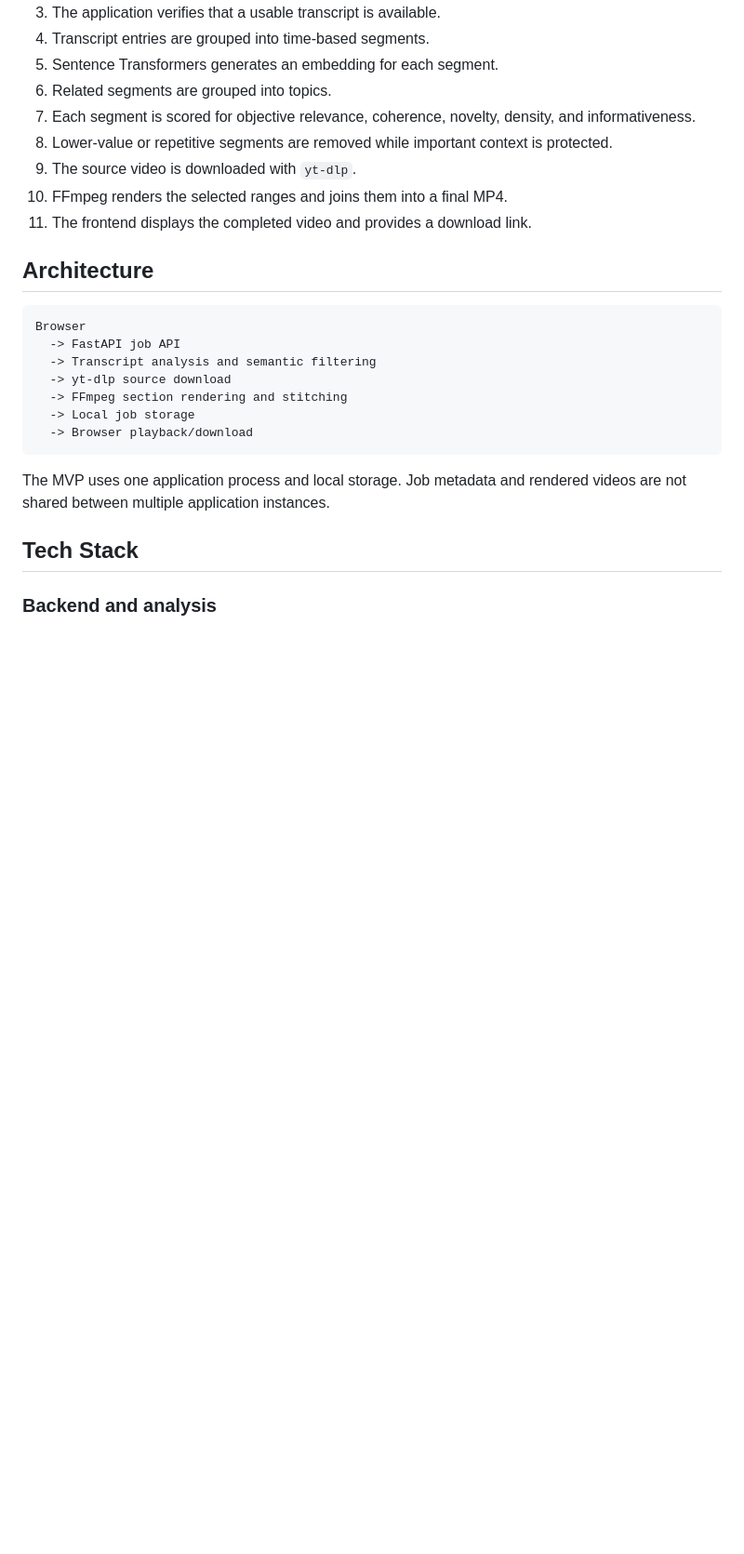
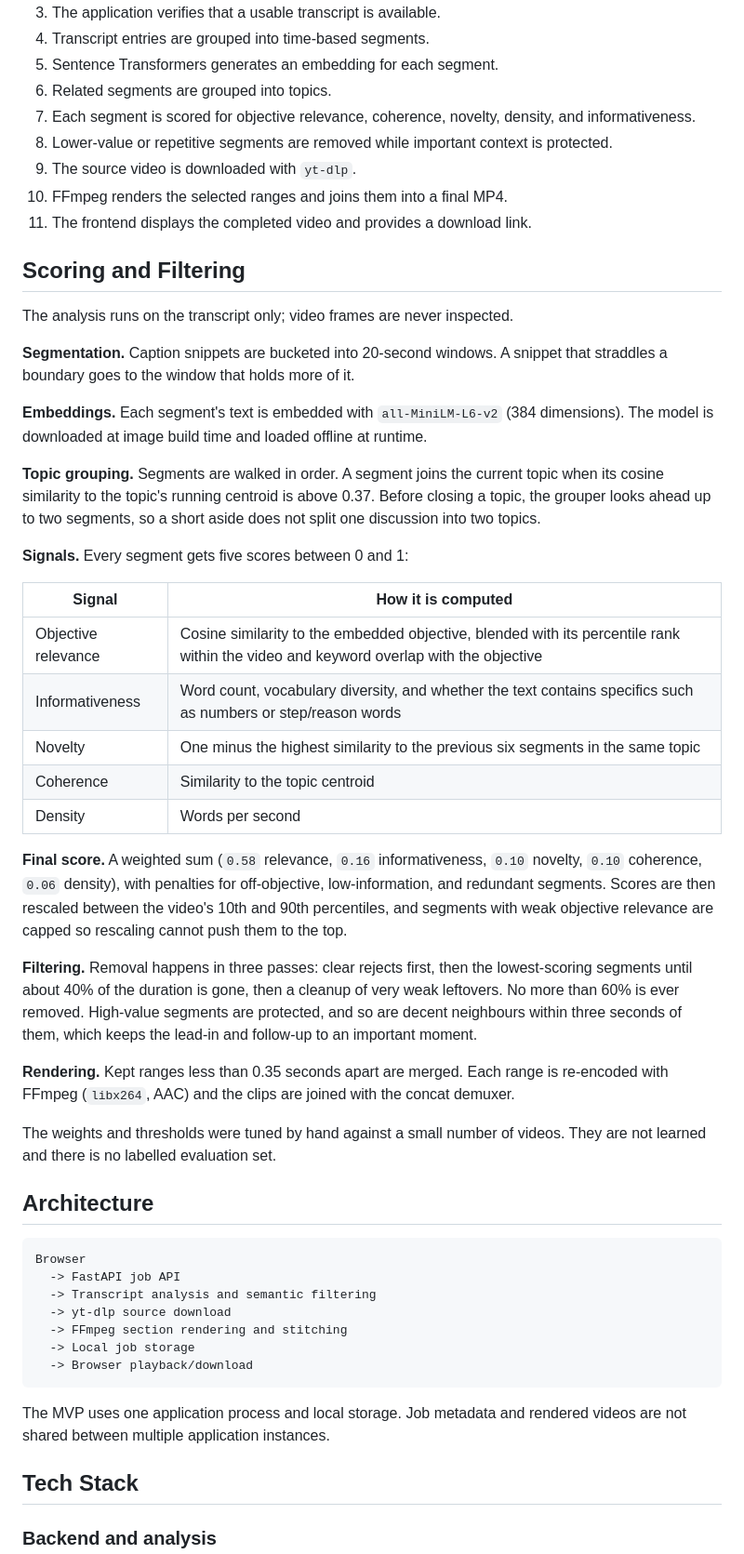
Before and after one commit to GurshaanMand/VideoCondensor, a Markdown page: README.md, the part around the change. Shown at 93% size. Rendered like a GitHub page; blank space fills up the shorter version.

Commit message:
Document scoring and filtering in README

```diff
--- a/README.md
+++ b/README.md
@@ -38,6 +38,34 @@ In one end-to-end test, the application condensed a 1 hour 44 minute podcast to
 9. The source video is downloaded with `yt-dlp`.
 10. FFmpeg renders the selected ranges and joins them into a final MP4.
 11. The frontend displays the completed video and provides a download link.
+
+## Scoring and Filtering
+
+The analysis runs on the transcript only; video frames are never inspected.
+
+**Segmentation.** Caption snippets are bucketed into 20-second windows. A snippet that straddles a boundary goes to the window that holds more of it.
+
+**Embeddings.** Each segment's text is embedded with `all-MiniLM-L6-v2` (384 dimensions). The model is downloaded at image build time and loaded offline at runtime.
+
+**Topic grouping.** Segments are walked in order. A segment joins the current topic when its cosine similarity to the topic's running centroid is above 0.37. Before closing a topic, the grouper looks ahead up to two segments, so a short aside does not split one discussion into two topics.
+
+**Signals.** Every segment gets five scores between 0 and 1:
+
+| Signal | How it is computed |
+| --- | --- |
+| Objective relevance | Cosine similarity to the embedded objective, blended with its percentile rank within the video and keyword overlap with the objective |
+| Informativeness | Word count, vocabulary diversity, and whether the text contains specifics such as numbers or step/reason words |
+| Novelty | One minus the highest similarity to the previous six segments in the same topic |
+| Coherence | Similarity to the topic centroid |
+| Density | Words per second |
+
+**Final score.** A weighted sum (`0.58` relevance, `0.16` informativeness, `0.10` novelty, `0.10` coherence, `0.06` density), with penalties for off-objective, low-information, and redundant segments. Scores are then rescaled between the video's 10th and 90th percentiles, and segments with weak objective relevance are capped so rescaling cannot push them to the top.
+
+**Filtering.** Removal happens in three passes: clear rejects first, then the lowest-scoring segments until about 40% of the duration is gone, then a cleanup of very weak leftovers. No more than 60% is ever removed. High-value segments are protected, and so are decent neighbours within three seconds of them, which keeps the lead-in and follow-up to an important moment.
+
+**Rendering.** Kept ranges less than 0.35 seconds apart are merged. Each range is re-encoded with FFmpeg (`libx264`, AAC) and the clips are joined with the concat demuxer.
+
+The weights and thresholds were tuned by hand against a small number of videos. They are not learned and there is no labelled evaluation set.
 
 ## Architecture
 
```
